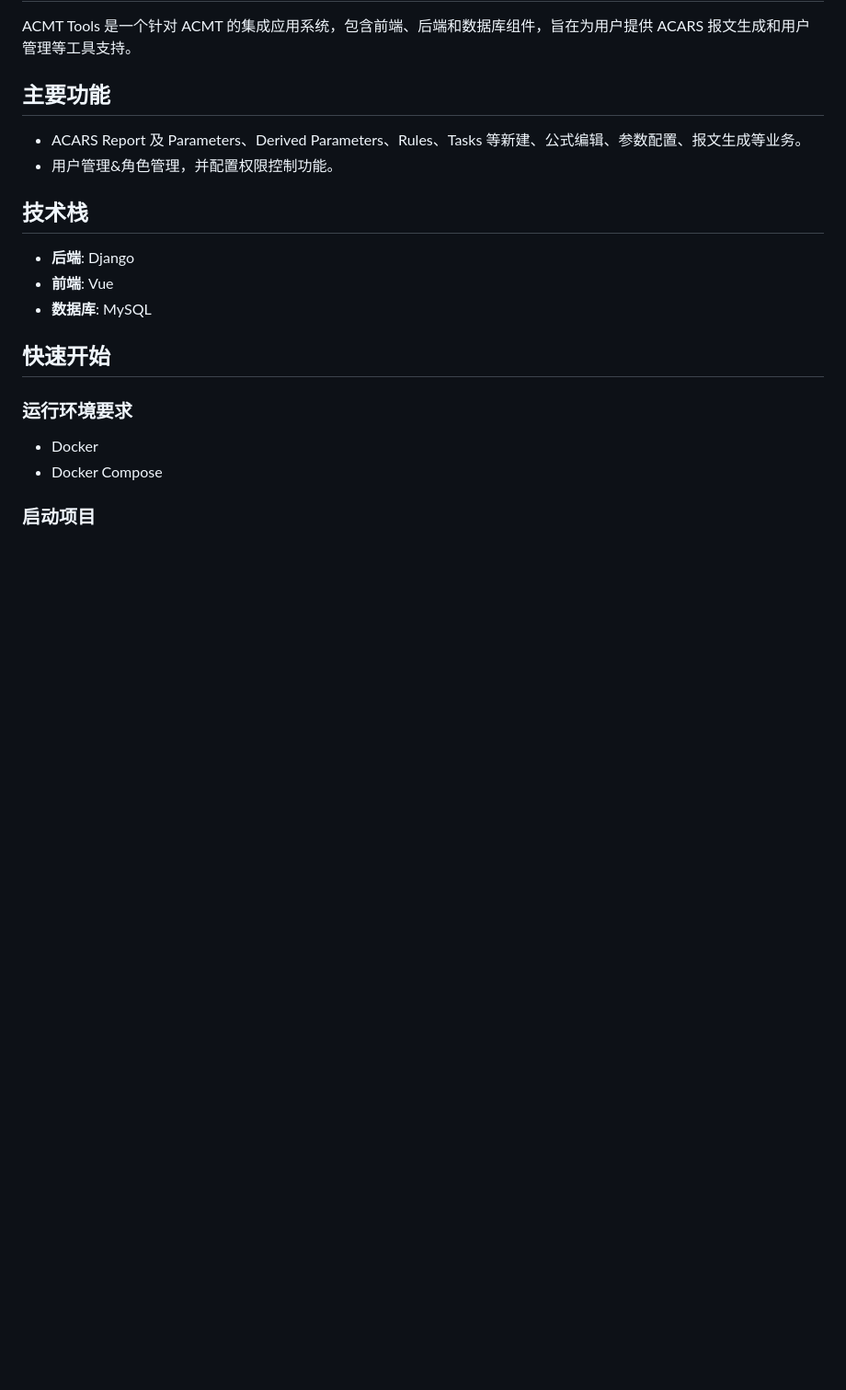
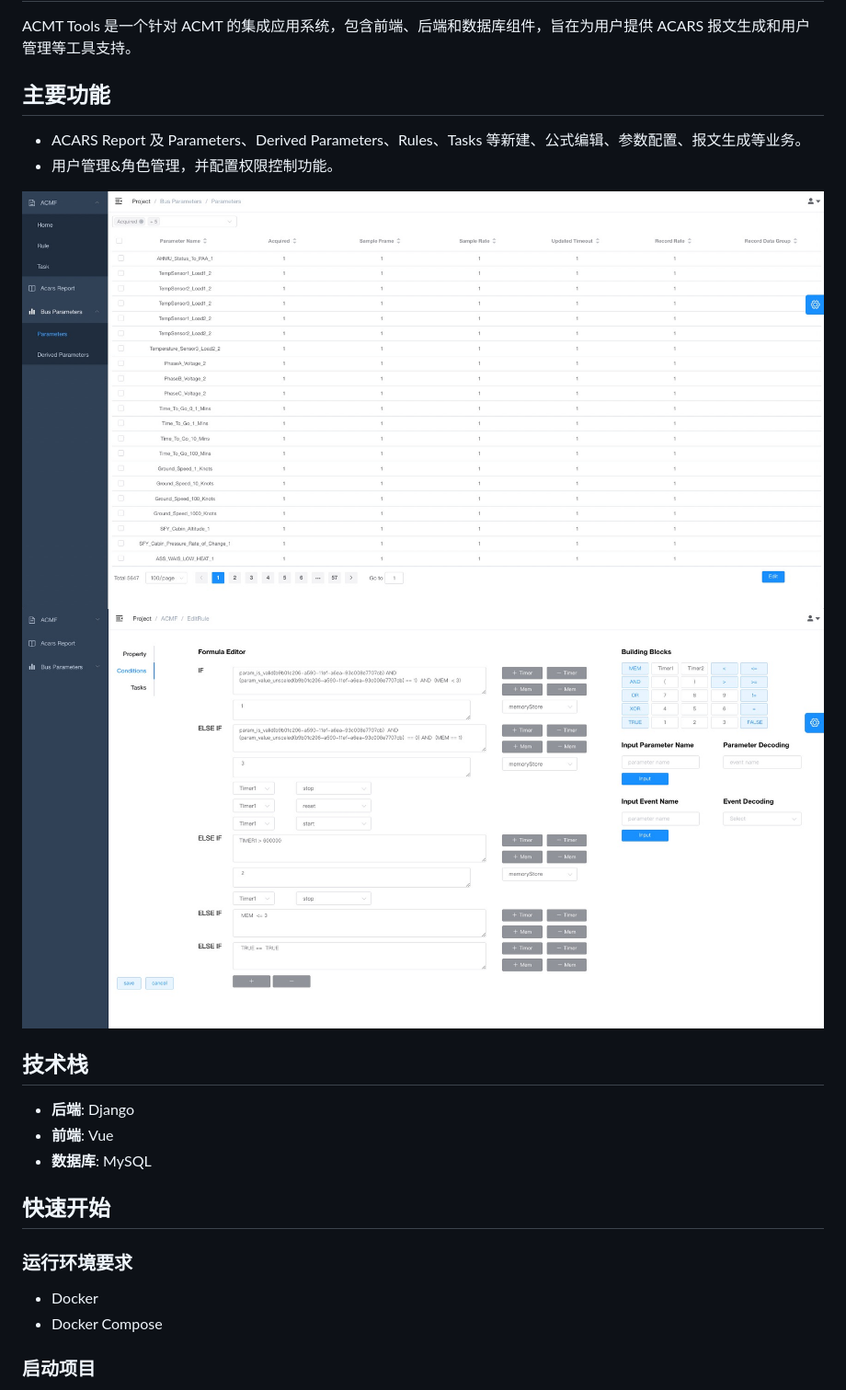
Before and after one commit to Zhinan-Team/ACMT_Tools, a Markdown page: README.md, the part around the change. Shown: that part at 92% size. Drawn GitHub-style; pictures changed too: frontend/Img/CalculatePage.jpg (added), frontend/Img/MainPage.jpg (added); blank space fills up the shorter version.

Commit message:
feat(readme)

```diff
--- a/README.md
+++ b/README.md
@@ -8,6 +8,9 @@ ACMT Tools 是一个针对 ACMT 的集成应用系统，包含前端、后端和
 
 - ACARS Report 及 Parameters、Derived Parameters、Rules、Tasks 等新建、公式编辑、参数配置、报文生成等业务。
 - 用户管理&角色管理，并配置权限控制功能。
+
+![MainPage](frontend/Img/MainPage.jpg)
+![CalculatePage](frontend/Img/CalculatePage.jpg)
 
 ## 技术栈
 
```
